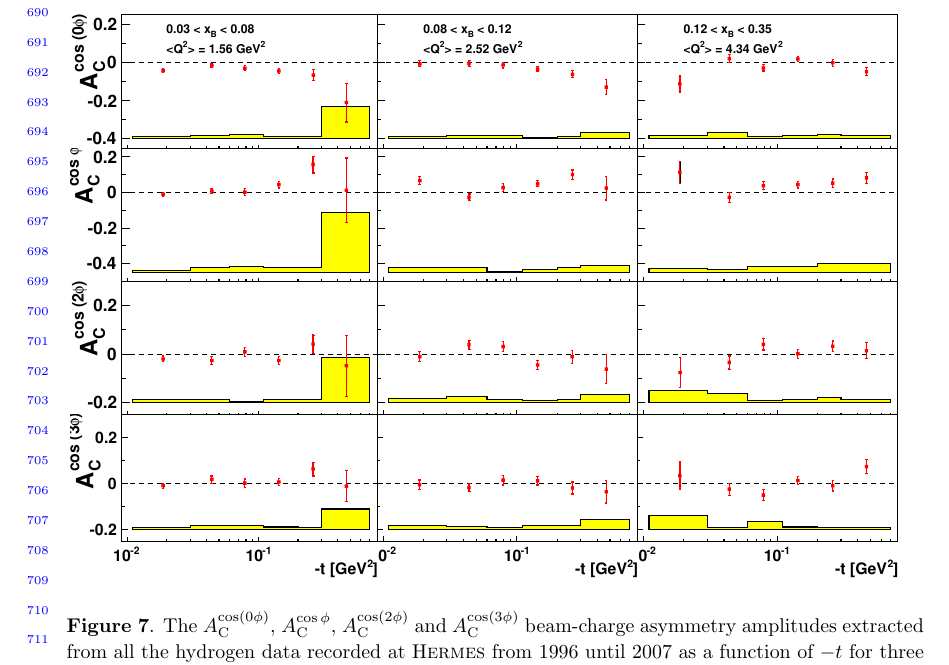
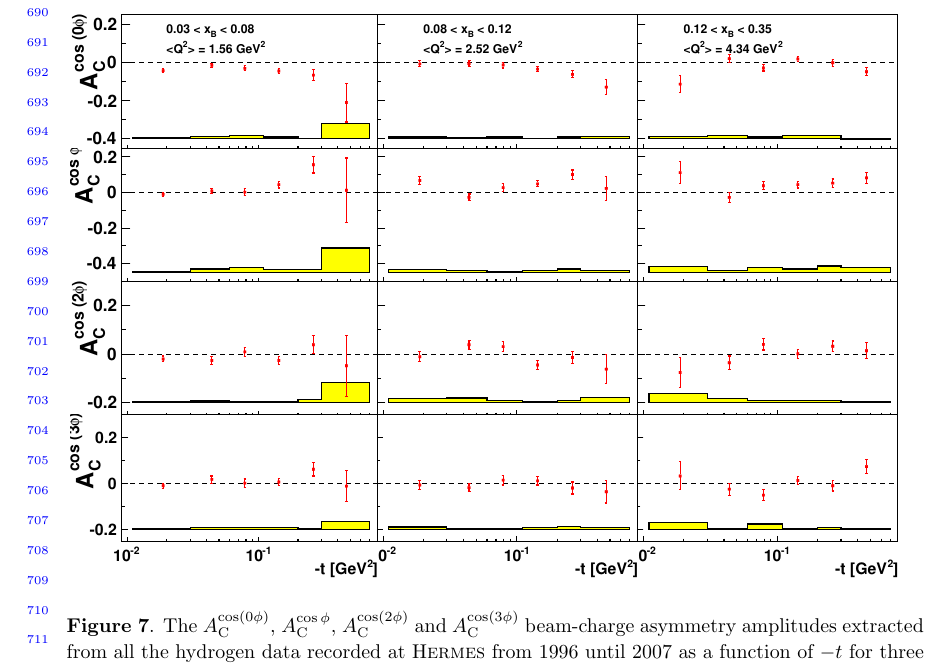
Before and after one commit to morgan-murray/Drafting-Committee-90, a LaTeX document (frame.tex, which reads results.tex): part of page 17 of 23, cut so that both start at the same text. Compiled offline with pdfLaTeX.

Commit message:
updated 2d plots figs 6 and 7

```diff
--- a/results.tex
+++ b/results.tex
@@ -57,7 +57,7 @@ the beam polarisation measurement.}
 
 \begin{figure}
   \begin{center}
-    \includegraphics[width=15cm]{bcaplots_tc_xnjrange_eml_par13_bin6_9607_pic}
+    \includegraphics[width=15cm]{bcaplots_tc_xbjrange_eml_par13_bin6_release_pic_update}
     \caption{The $A_{\textrm{C}}^{\cos(0\phi)}$, $A_{\textrm{C}}^{\cos\phi}$, $A_{\textrm{C}}^{\cos(2\phi)}$ and $A_{\textrm{C}}^{\cos(3\phi)}$ beam-charge asymmetry amplitudes extracted from all the hydrogen data recorded at H{\sc ermes} from 1996 until 2007 as a function of $-t$ for three different $x_{\textrm{B}}$ ranges. The error bars (bands) represent the statistical (systematic) uncertainties.}
   \label{bca_xbjrange2}
  \end{center}
```
Also changed, not shown: bcaplots_tc_xbjrange_eml_par13_bin6_release_pic_update.pdf (added), bsadvcsplots_tc_xbjrange_eml_par13_bin6_9607_pic_update.pdf.
